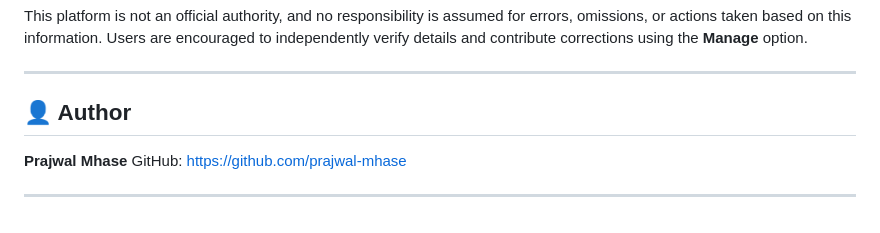
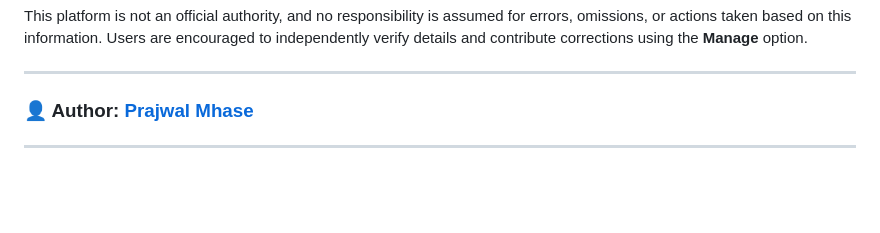
Before and after one commit to prajwal-mhase/Public-Representatives, a Markdown page: README.md, the part around the change. Drawn GitHub-style; blank space fills up the shorter version.

```diff
--- a/README.md
+++ b/README.md
@@ -136,9 +136,6 @@ Users are encouraged to independently verify details and contribute corrections
 
 ---
 
-## 👤 Author
-
-**Prajwal Mhase**
-GitHub: [https://github.com/prajwal-mhase](https://github.com/prajwal-mhase)
+### 👤 Author: [**Prajwal Mhase**](https://github.com/prajwal-mhase)
 
 ---
```
